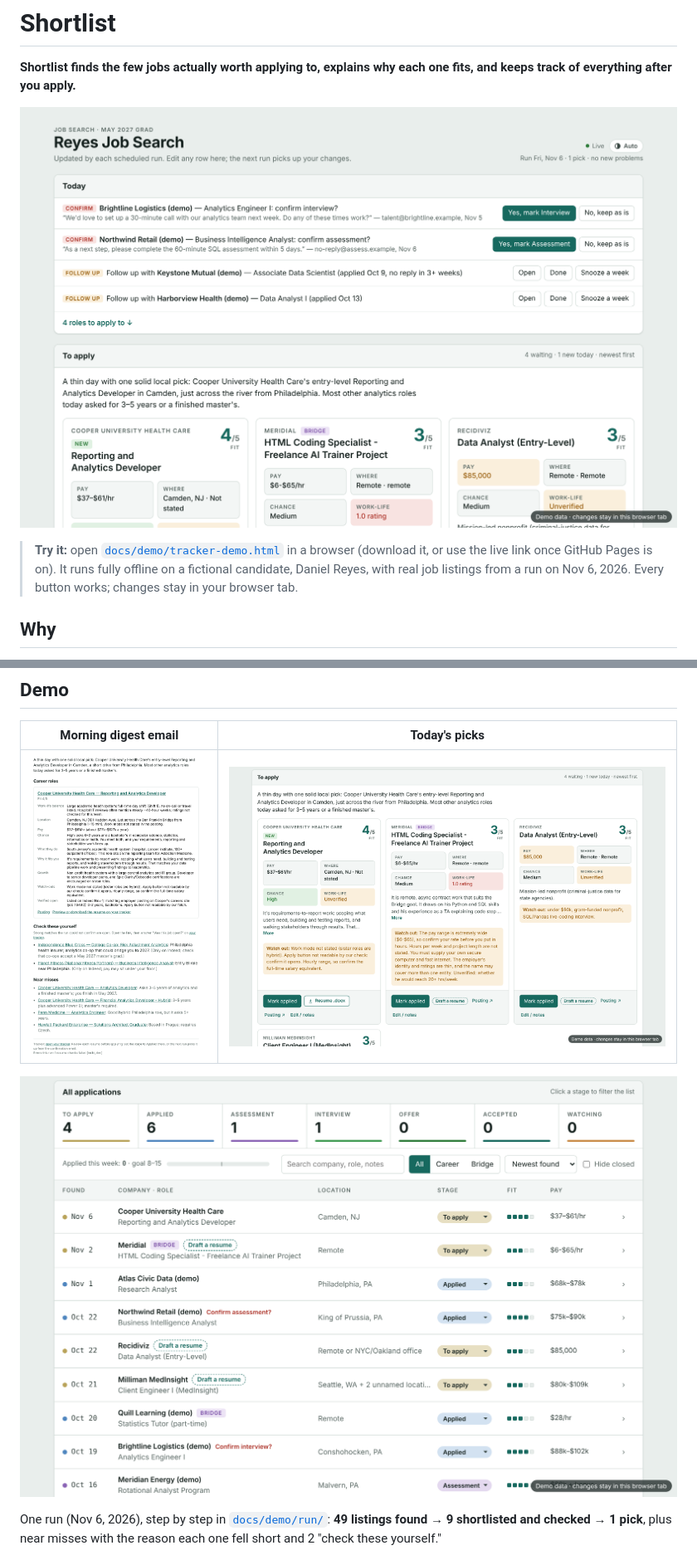
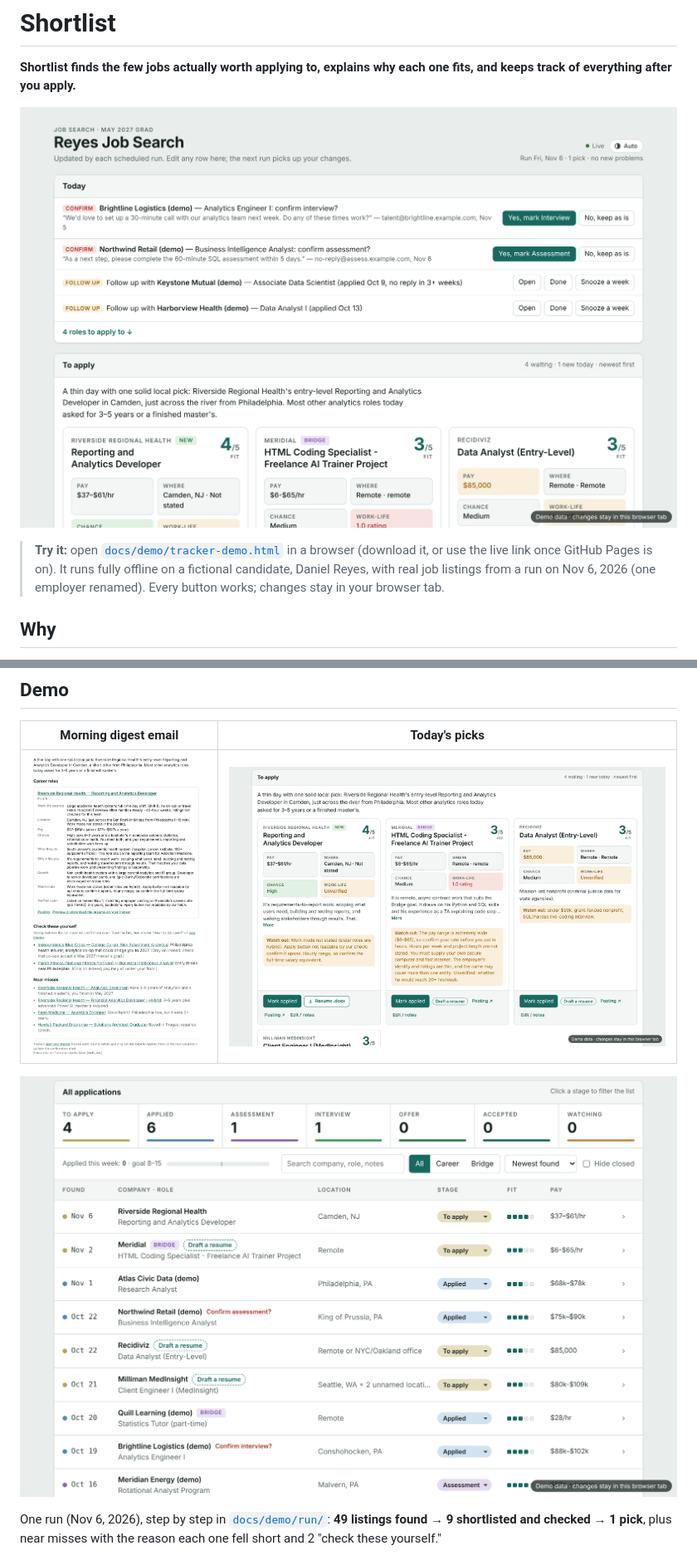
Before and after one commit to jhcooper/Shortlist, a Markdown page: README.md, 2 parts joined by grey strips. Shown at 83% size. GitHub-like rendering; pictures changed too: docs/media/digest-email.png, docs/media/tracker-picks.png, docs/media/tracker-pipeline.png.

```diff
--- a/README.md
+++ b/README.md
@@ -4,7 +4,7 @@
 
 ![Shortlist tracker: today's confirmations, follow-ups and new picks](docs/media/tracker-today.png)
 
-> **Try it:** open [`docs/demo/tracker-demo.html`](docs/demo/tracker-demo.html) in a browser (download it, or use the live link once GitHub Pages is on). It runs fully offline on a fictional candidate, Daniel Reyes, with real job listings from a run on Nov 6, 2026. Every button works; changes stay in your browser tab.
+> **Try it:** open [`docs/demo/tracker-demo.html`](docs/demo/tracker-demo.html) in a browser (download it, or use the live link once GitHub Pages is on). It runs fully offline on a fictional candidate, Daniel Reyes, with real job listings from a run on Nov 6, 2026 (one employer renamed). Every button works; changes stay in your browser tab.
 
 ## Why
 
```
Also changed, not shown: docs/demo/README.md (+1 -1 lines), 6 other files.
